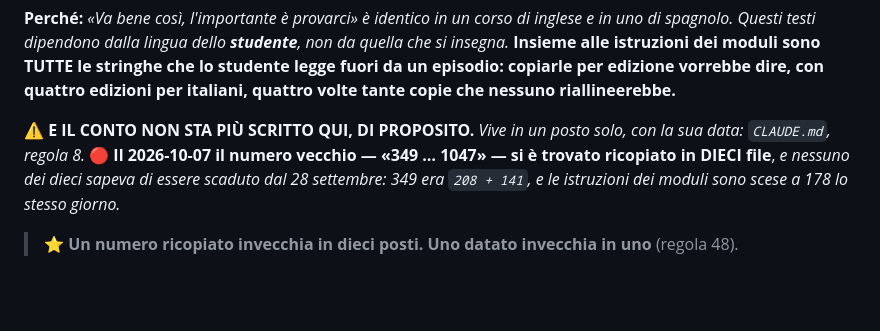
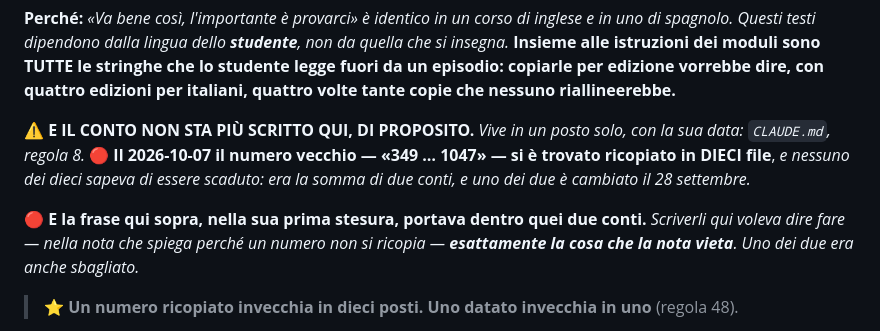
Before and after one commit to dav-te-pd/base-inglese, a Markdown page: nuovi/it-messaggi-feedback.md, the part around the change. Rendered like a GitHub page; blank space fills up the shorter version.

```diff
--- a/nuovi/it-messaggi-feedback.md
+++ b/nuovi/it-messaggi-feedback.md
@@ -18,8 +18,12 @@ copie che nessuno riallineerebbe.**
 
 ⚠️ **E IL CONTO NON STA PIÙ SCRITTO QUI, DI PROPOSITO.** *Vive in un posto solo, con la sua data:
 `CLAUDE.md`, regola 8.* 🔴 **Il 2026-10-07 il numero vecchio — «349 … 1047» — si è trovato ricopiato in
-DIECI file**, *e nessuno dei dieci sapeva di essere scaduto dal 28 settembre: 349 era `208 + 141`, e le
-istruzioni dei moduli sono scese a 178 lo stesso giorno.*
+DIECI file**, *e nessuno dei dieci sapeva di essere scaduto: era la somma di due conti, e uno dei due è
+cambiato il 28 settembre.*
+
+🔴 **E la frase qui sopra, nella sua prima stesura, portava dentro quei due conti.** *Scriverli qui
+voleva dire fare — nella nota che spiega perché un numero non si ricopia — **esattamente la cosa che la
+nota vieta**. Uno dei due era anche sbagliato.*
 
 > ⭐ **Un numero ricopiato invecchia in dieci posti. Uno datato invecchia in uno** (regola 48).
 
```
